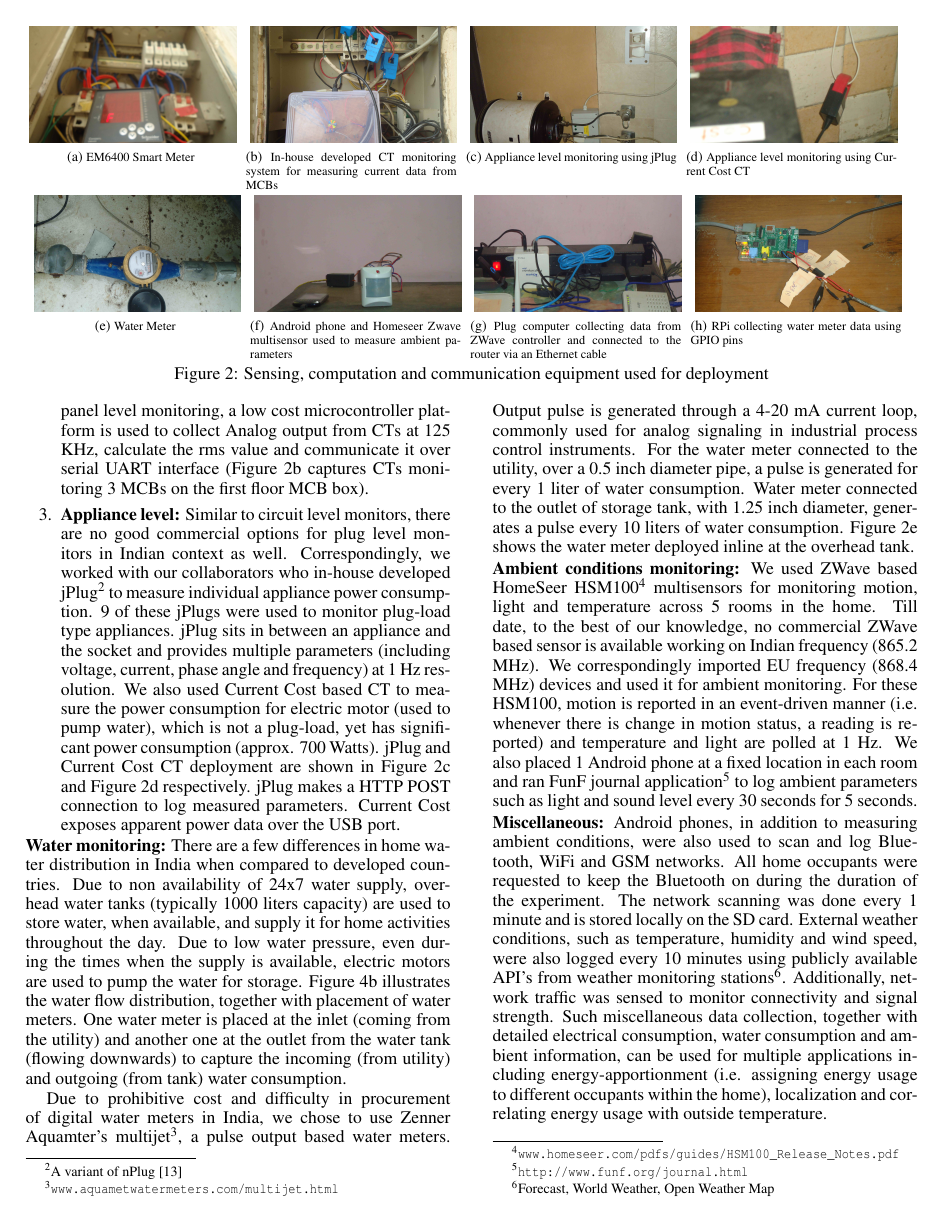
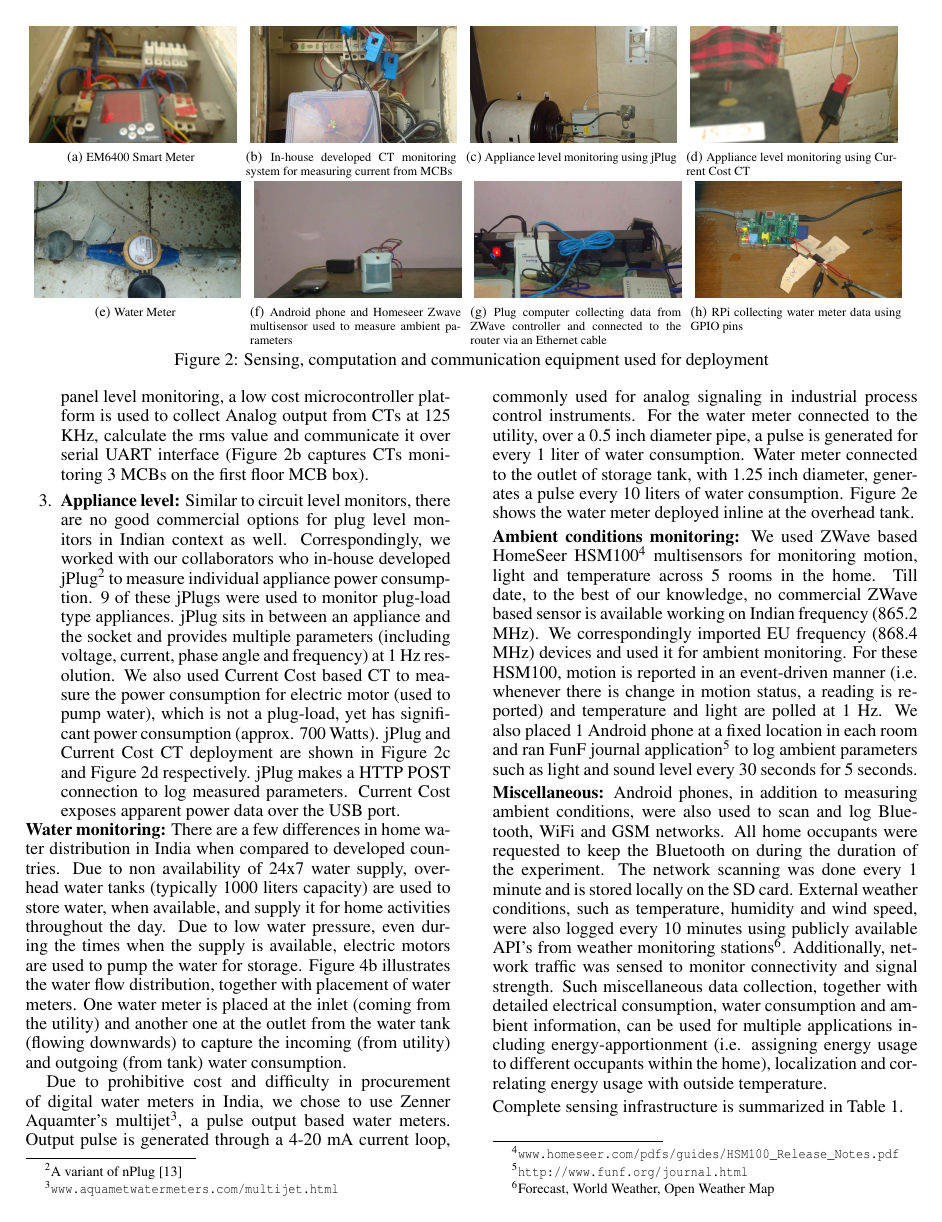
Before and after one commit to nipunbatra/buildsys_2013, a LaTeX document (buildsys.tex): page 3 of 9. Compiled offline with pdfLaTeX.

Commit message:
made caption smaller; now more references can fit

```diff
--- a/buildsys.tex
+++ b/buildsys.tex
@@ -21,7 +21,7 @@
 \usepackage{xcolor,colortbl}
 
 \newcommand{\denselistbib}{
-  \itemsep -.6pt\topsep-4pt\partopsep-10pt
+  \itemsep -.6pt\topsep-4pt\partopsep-20pt
 }
 
 \newcommand{\paradigm}{Sense-Local Store-Upload}
@@ -121,7 +121,7 @@ We chose to monitor electricity consumption across different resolutions - elect
     \label{fig:em6400}
     \includegraphics[scale=0.027]{./figures/electric_meter_2.jpg}}
     \hspace{1mm}
-     \subfloat[\scriptsize In-house developed CT monitoring system for measuring current data from MCBs]{
+     \subfloat[\scriptsize In-house developed CT monitoring system for measuring current from MCBs]{
         \label{fig:ct}
         \includegraphics[scale=0.027]{./figures/mcb.jpg}}
        \hspace{1mm}
```
